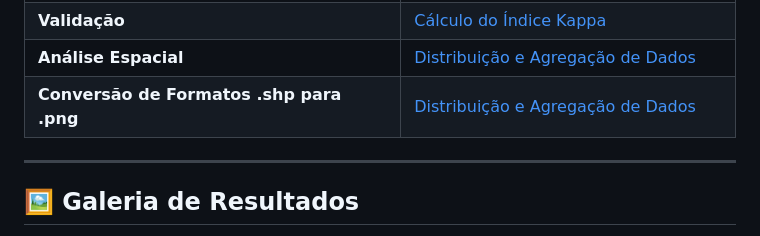
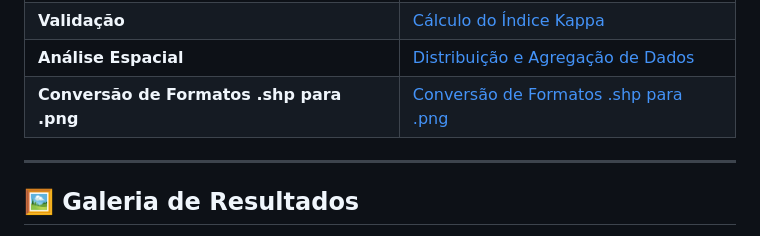
Before and after one commit to pl-silvapereira/ForestEyes, a Markdown page: README.md, the part around one of its changes. Drawn GitHub-style.

```diff
--- a/README.md
+++ b/README.md
@@ -71,7 +71,7 @@ Para detalhes aprofundados sobre cada etapa - consulte nossa documentação téc
 | **Monitoramento** | [Cálculo e Detecção de Desmatamento](METODOLOGIA_DESMATAMENTO.md) |
 | **Validação** | [Cálculo do Índice Kappa](METODOLOGIA_KAPPA.md) |
 | **Análise Espacial** | [Distribuição e Agregação de Dados](METODOLOGIA_DISTRIBUICAO.md) |
-| **Conversão de Formatos .shp para .png** | [Distribuição e Agregação de Dados](METODOLOGIA_CONVERSAO_FORMATOS.md) |
+| **Conversão de Formatos .shp para .png** | [Conversão de Formatos .shp para .png](METODOLOGIA_CONVERSAO_FORMATOS.md) |
 ---
 
 ## 🖼️ Galeria de Resultados
```
Also changed, not shown: other parts of README.md (+2 -0 lines).
